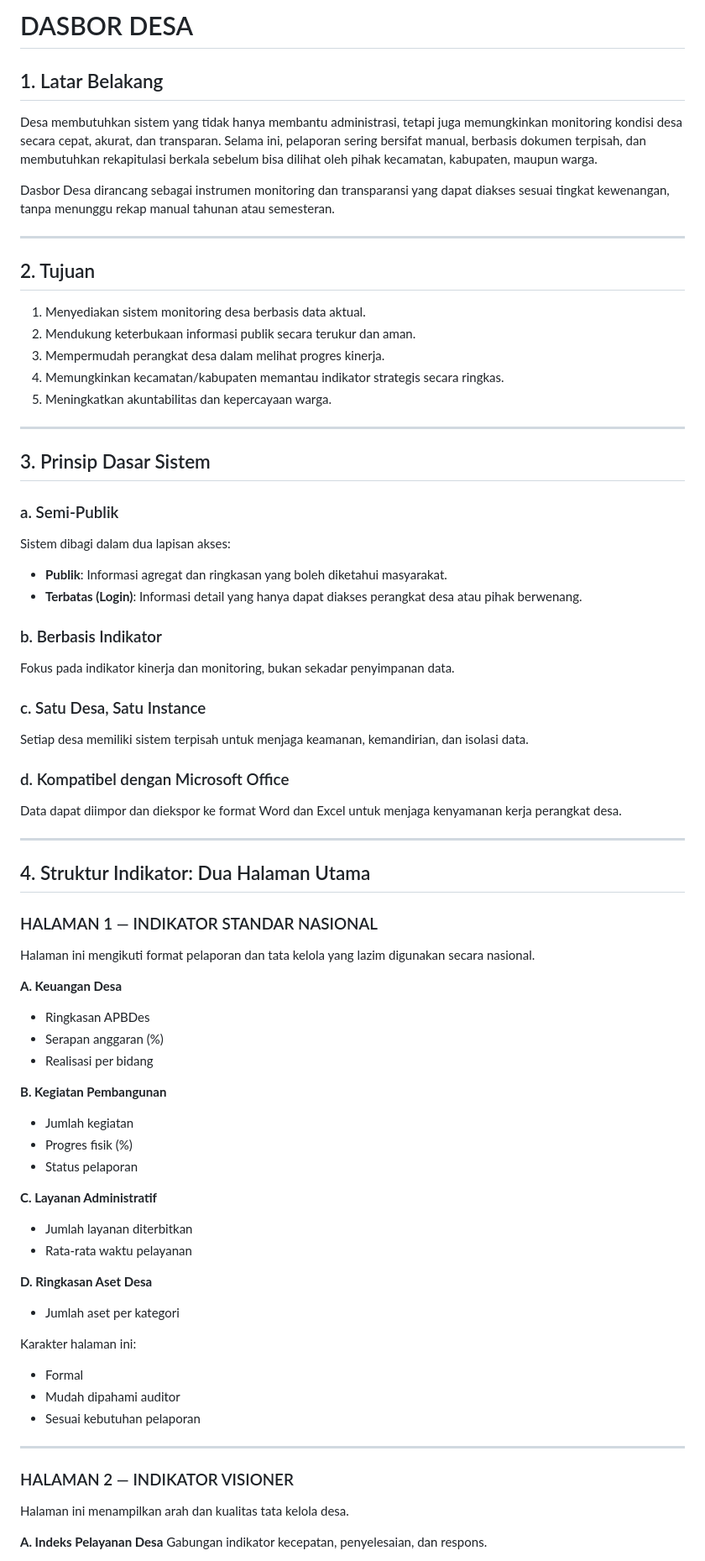
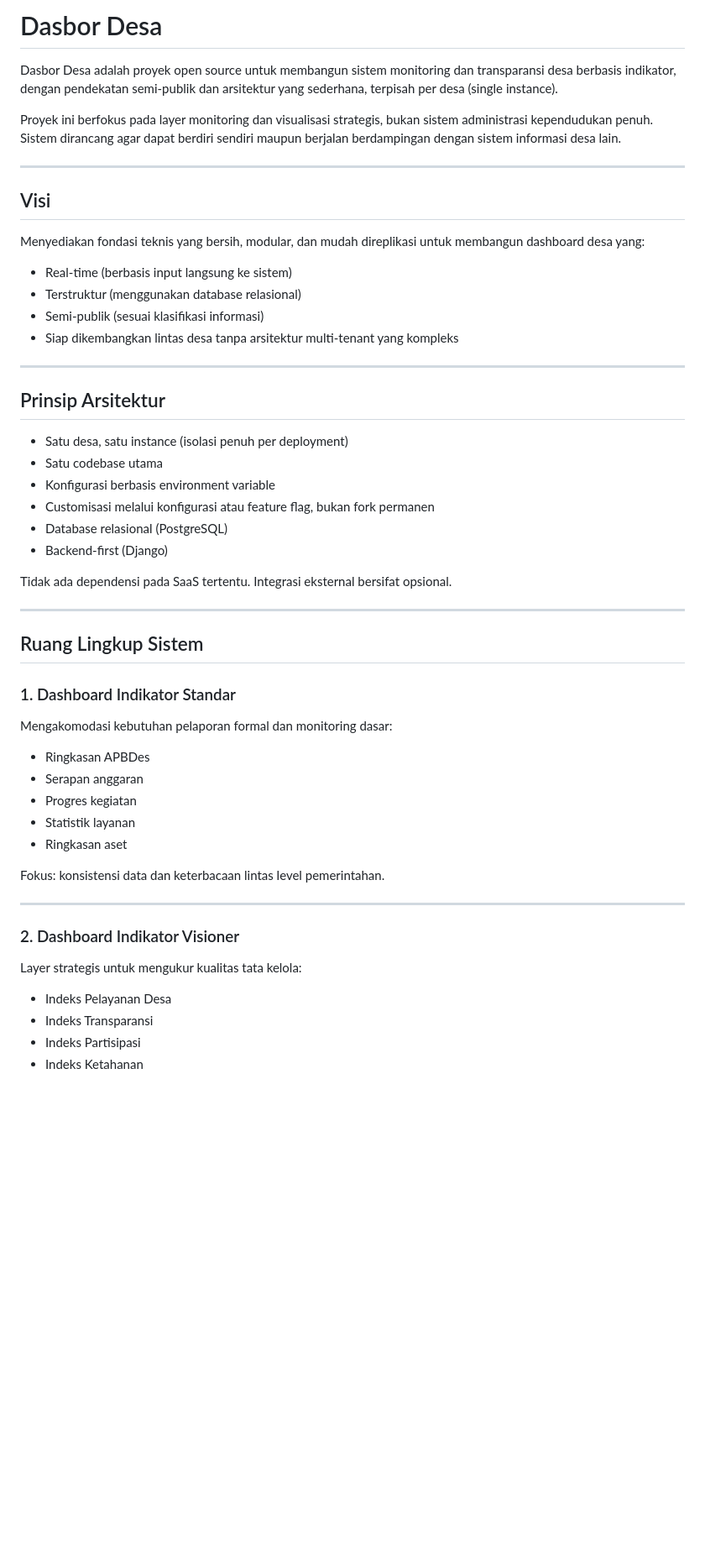
Before and after one commit to ekajogja/dasbor-desa, a Markdown page: README.md, the part around one of its changes. Shown at 84% size. GitHub-like rendering; blank space fills up the shorter version.

Commit message:
Revise README for clarity and structure updates

```diff
--- a/README.md
+++ b/README.md
@@ -1,84 +1,57 @@
-# DASBOR DESA
-## 1. Latar Belakang
+# Dasbor Desa
 
-Desa membutuhkan sistem yang tidak hanya membantu administrasi, tetapi juga memungkinkan monitoring kondisi desa secara cepat, akurat, dan transparan. Selama ini, pelaporan sering bersifat manual, berbasis dokumen terpisah, dan membutuhkan rekapitulasi berkala sebelum bisa dilihat oleh pihak kecamatan, kabupaten, maupun warga.
+Dasbor Desa adalah proyek open source untuk membangun sistem monitoring dan transparansi desa berbasis indikator, dengan pendekatan semi-publik dan arsitektur yang sederhana, terpisah per desa (single instance).
 
-Dasbor Desa dirancang sebagai instrumen monitoring dan transparansi yang dapat diakses sesuai tingkat kewenangan, tanpa menunggu rekap manual tahunan atau semesteran.
+Proyek ini berfokus pada layer monitoring dan visualisasi strategis, bukan sistem administrasi kependudukan penuh. Sistem dirancang agar dapat berdiri sendiri maupun berjalan berdampingan dengan sistem informasi desa lain.
 
 ---
 
-## 2. Tujuan
+## Visi
 
-1. Menyediakan sistem monitoring desa berbasis data aktual.
-2. Mendukung keterbukaan informasi publik secara terukur dan aman.
-3. Mempermudah perangkat desa dalam melihat progres kinerja.
-4. Memungkinkan kecamatan/kabupaten memantau indikator strategis secara ringkas.
-5. Meningkatkan akuntabilitas dan kepercayaan warga.
+Menyediakan fondasi teknis yang bersih, modular, dan mudah direplikasi untuk membangun dashboard desa yang:
+
+* Real-time (berbasis input langsung ke sistem)
+* Terstruktur (menggunakan database relasional)
+* Semi-publik (sesuai klasifikasi informasi)
+* Siap dikembangkan lintas desa tanpa arsitektur multi-tenant yang kompleks
 
 ---
 
-## 3. Prinsip Dasar Sistem
+## Prinsip Arsitektur
 
-### a. Semi-Publik
+* Satu desa, satu instance (isolasi penuh per deployment)
+* Satu codebase utama
+* Konfigurasi berbasis environment variable
+* Customisasi melalui konfigurasi atau feature flag, bukan fork permanen
+* Database relasional (PostgreSQL)
+* Backend-first (Django)
 
-Sistem dibagi dalam dua lapisan akses:
-
-* **Publik**: Informasi agregat dan ringkasan yang boleh diketahui masyarakat.
-* **Terbatas (Login)**: Informasi detail yang hanya dapat diakses perangkat desa atau pihak berwenang.
-
-### b. Berbasis Indikator
-
-Fokus pada indikator kinerja dan monitoring, bukan sekadar penyimpanan data.
-
-### c. Satu Desa, Satu Instance
-
-Setiap desa memiliki sistem terpisah untuk menjaga keamanan, kemandirian, dan isolasi data.
-
-### d. Kompatibel dengan Microsoft Office
-
-Data dapat diimpor dan diekspor ke format Word dan Excel untuk menjaga kenyamanan kerja perangkat desa.
+Tidak ada dependensi pada SaaS tertentu. Integrasi eksternal bersifat opsional.
 
 ---
 
-## 4. Struktur Indikator: Dua Halaman Utama
+## Ruang Lingkup Sistem
 
-### HALAMAN 1 — INDIKATOR STANDAR NASIONAL
+### 1. Dashboard Indikator Standar
 
-Halaman ini mengikuti format pelaporan dan tata kelola yang lazim digunakan secara nasional.
-
-**A. Keuangan Desa**
+Mengakomodasi kebutuhan pelaporan formal dan monitoring dasar:
 
 * Ringkasan APBDes
-* Serapan anggaran (%)
-* Realisasi per bidang
+* Serapan anggaran
+* Progres kegiatan
+* Statistik layanan
+* Ringkasan aset
 
-**B. Kegiatan Pembangunan**
-
-* Jumlah kegiatan
-* Progres fisik (%)
-* Status pelaporan
-
-**C. Layanan Administratif**
-
-* Jumlah layanan diterbitkan
-* Rata-rata waktu pelayanan
-
-**D. Ringkasan Aset Desa**
-
-* Jumlah aset per kategori
-
-Karakter halaman ini:
-
-* Formal
-* Mudah dipahami auditor
-* Sesuai kebutuhan pelaporan
+Fokus: konsistensi data dan keterbacaan lintas level pemerintahan.
 
 ---
 
-### HALAMAN 2 — INDIKATOR VISIONER
+### 2. Dashboard Indikator Visioner
 
-Halaman ini menampilkan arah dan kualitas tata kelola desa.
+Layer strategis untuk mengukur kualitas tata kelola:
 
-**A. Indeks Pelayanan Desa**
-Gabungan indikator kecepatan, penyelesaian, dan respons.
+* Indeks Pelayanan Desa
+* Indeks Transparansi
+* Indeks Partisipasi
+* Indeks Ketahanan
 
```
Also changed, not shown: other parts of README.md (+73 -51 lines).
